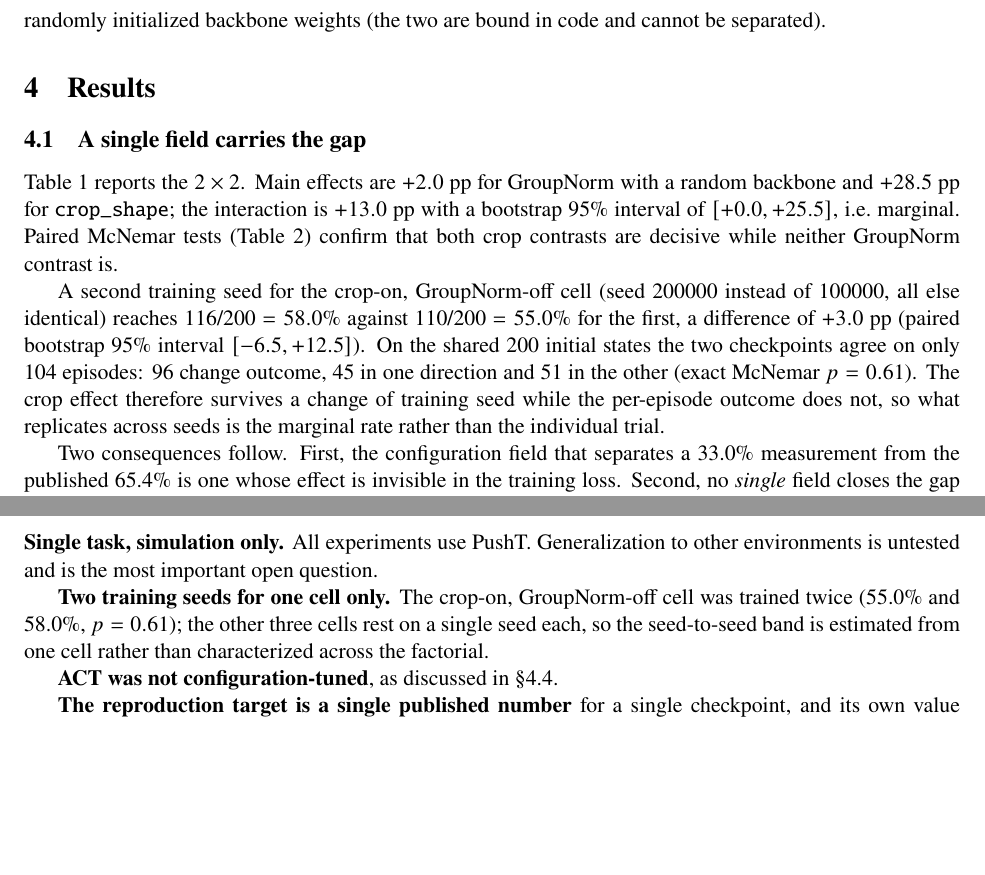
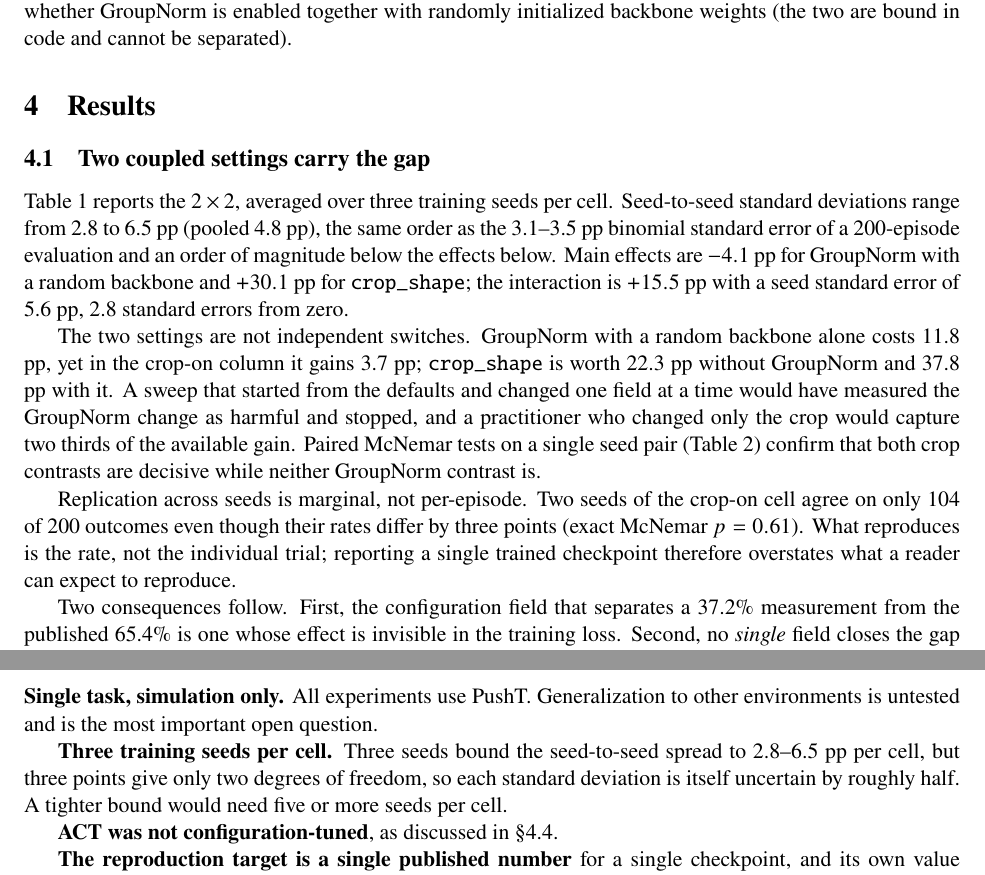
Before and after one commit to JacksonHYD/vla-pusht-repro-artifact, a LaTeX paper (paper/main.tex): two parts of pages 4 and 8 of 10 before the commit and two parts of pages 4 and 9 of 10 after it, joined at a grey line, cut so that both start at the same text, the shorter picture padded with empty space. Compiled offline with pdfLaTeX.

Commit message:
Sync manuscript and headline numbers to the three-seed study
- paper/: main.tex + main.pdf now report mean ± seed sd over three seeds per cell
- README headline table: 37.2 / 25.3 / 59.5 / 63.2, all three seeds
- README text: seed spread 2.8–6.5 pp vs sampling 3.1–3.5 pp; interaction +15.5 pp

```diff
--- a/paper/main.tex
+++ b/paper/main.tex
@@ -188,17 +192,17 @@ and action sampling drew from a global RNG whose state carried over between
 evaluation batches. Both are patched. With the patches, two independent evaluations
 of the same checkpoint are bit-identical.
 
-\textbf{Design.} Four training runs share dataset, batch size (64), step count
-(120k), horizon, and training seed; they differ only in whether \texttt{crop\_shape}
-is $[84,84]$ and whether GroupNorm is enabled together with randomly initialized
-backbone weights (the two are bound in code and cannot be separated).
+\textbf{Design.} Twelve training runs --- four configurations crossed with three
+training seeds --- share dataset, batch size (64), step count (120k) and horizon;
+they differ only in whether \texttt{crop\_shape} is $[84,84]$ and whether GroupNorm
+is enabled together with randomly initialized backbone weights (the two are bound
+in code and cannot be separated).
 
 \section{Results}
 
-\subsection{A single field carries the gap}
+\subsection{Two coupled settings carry the gap}
 \label{sec:factorial}
 
 \begin{table}[t]
 \centering
-\caption{Success rate (\%), 200 episodes per cell, paired initial states.
-Wilson 95\% intervals in brackets.}
+\caption{Success rate (\%), averaged over three training seeds per cell; each
@@ -213,20 +219,28 @@ GroupNorm on (random backbone)    & 28.5 [22.7, 35.1] & \textbf{63.5} [56.6, 69.
 \end{tabular}
 \end{table}
 
-Table~\ref{tab:factorial} reports the $2\times2$. Main effects are $+2.0$ pp for
-GroupNorm with a random backbone and $+28.5$ pp for \texttt{crop\_shape}; the
-interaction is $+13.0$ pp with a bootstrap 95\% interval of $[+0.0, +25.5]$,
-i.e.\ marginal. Paired McNemar tests (Table~\ref{tab:paired}) confirm that both
-crop contrasts are decisive while neither GroupNorm contrast is.
+Table~\ref{tab:factorial} reports the $2\times2$, averaged over three training
+seeds per cell. Seed-to-seed standard deviations range from 2.8 to 6.5 pp (pooled
+4.8 pp), the same order as the 3.1--3.5 pp binomial standard error of a 200-episode
+evaluation and an order of magnitude below the effects below. Main effects are
+$-4.1$ pp for GroupNorm with a random backbone and $+30.1$ pp for
+\texttt{crop\_shape}; the interaction is $+15.5$ pp with a seed standard error of
+5.6 pp, 2.8 standard errors from zero.
 
-A second training seed for the crop-on, GroupNorm-off cell (seed 200000 instead of
-100000, all else identical) reaches 116/200 $=58.0\%$ against 110/200 $=55.0\%$ for
-the first, a difference of $+3.0$ pp (paired bootstrap 95\% interval
-$[-6.5, +12.5]$). On the shared 200 initial states the two checkpoints agree on only
-104 episodes: 96 change outcome, 45 in one direction and 51 in the other (exact
-McNemar $p=0.61$). The crop effect therefore survives a change of training seed
-while the per-episode outcome does not, so what replicates across seeds is the
-marginal rate rather than the individual trial.
+The two settings are not independent switches. GroupNorm with a random backbone
+alone costs 11.8 pp, yet in the crop-on column it gains 3.7 pp;
+\texttt{crop\_shape} is worth 22.3 pp without GroupNorm and 37.8 pp with it. A
+sweep that started from the defaults and changed one field at a time would have
+measured the GroupNorm change as harmful and stopped, and a practitioner who changed
+only the crop would capture two thirds of the available gain. Paired McNemar tests
+on a single seed pair (Table~\ref{tab:paired}) confirm that both crop contrasts are
+decisive while neither GroupNorm contrast is.
+
+Replication across seeds is marginal, not per-episode. Two seeds of the crop-on
+cell agree on only 104 of 200 outcomes even though their rates differ by three
+points (exact McNemar $p=0.61$). What reproduces is the rate, not the individual
+trial; reporting a single trained checkpoint therefore overstates what a reader can
+expect to reproduce.
 
 \begin{table}[t]
 \centering
@@ -245,7 +260,7 @@ default $\rightarrow$ full recipe & 20 & 81 & $<0.0001$ \\
 \end{tabular}
 \end{table}
 
-Two consequences follow. First, the configuration field that separates a 33.0\%
+Two consequences follow. First, the configuration field that separates a 37.2\%
 measurement from the published 65.4\% is one whose effect is invisible in the
 training loss. Second, no \emph{single} field closes the gap on its own:
 \texttt{crop\_shape} is necessary and accounts for most of it, and only the full
@@ -467,10 +484,10 @@ argument for doing them before spending compute.
 \textbf{Single task, simulation only.} All experiments use PushT. Generalization to
 other environments is untested and is the most important open question.
 
-\textbf{Two training seeds for one cell only.} The crop-on, GroupNorm-off cell was
-trained twice (55.0\% and 58.0\%, $p=0.61$); the other three cells rest on a single
-seed each, so the seed-to-seed band is estimated from one cell rather than
-characterized across the factorial.
+\textbf{Three training seeds per cell.} Three seeds bound the seed-to-seed spread
+to 2.8--6.5 pp per cell, but three points give only two degrees of freedom, so each
+standard deviation is itself uncertain by roughly half. A tighter bound would need
+five or more seeds per cell.
 
 \textbf{ACT was not configuration-tuned}, as discussed in \S\ref{sec:method}.
 
```
Also changed, not shown: README.md, paper/figs/fig2_factorial.pdf, paper/main.pdf, paper/main.tex (47 more changed lines).
